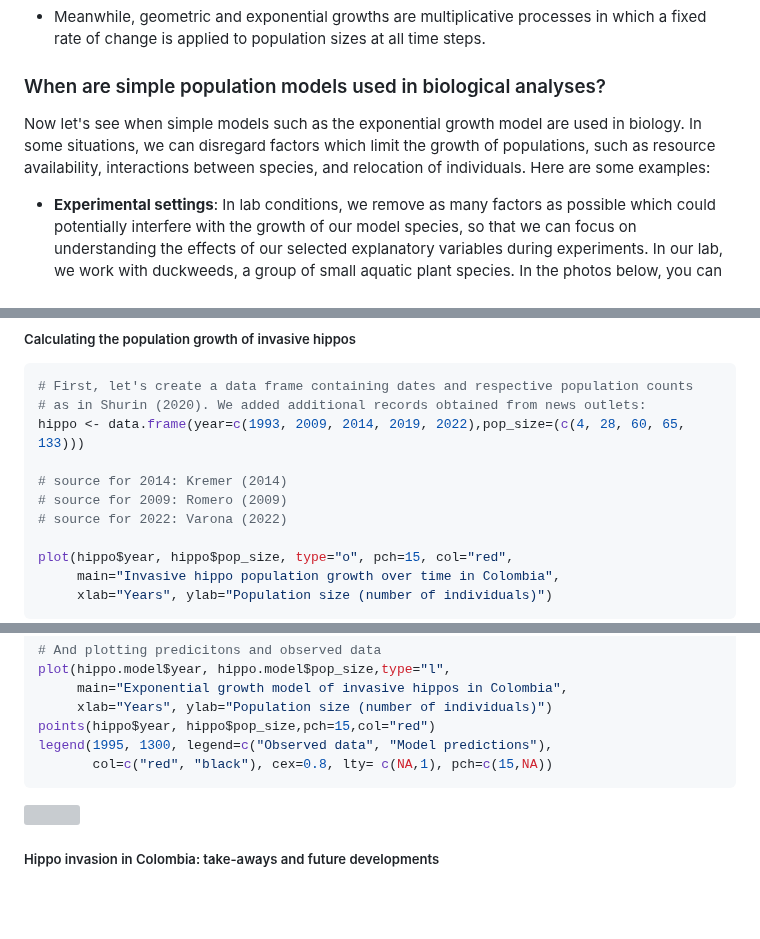
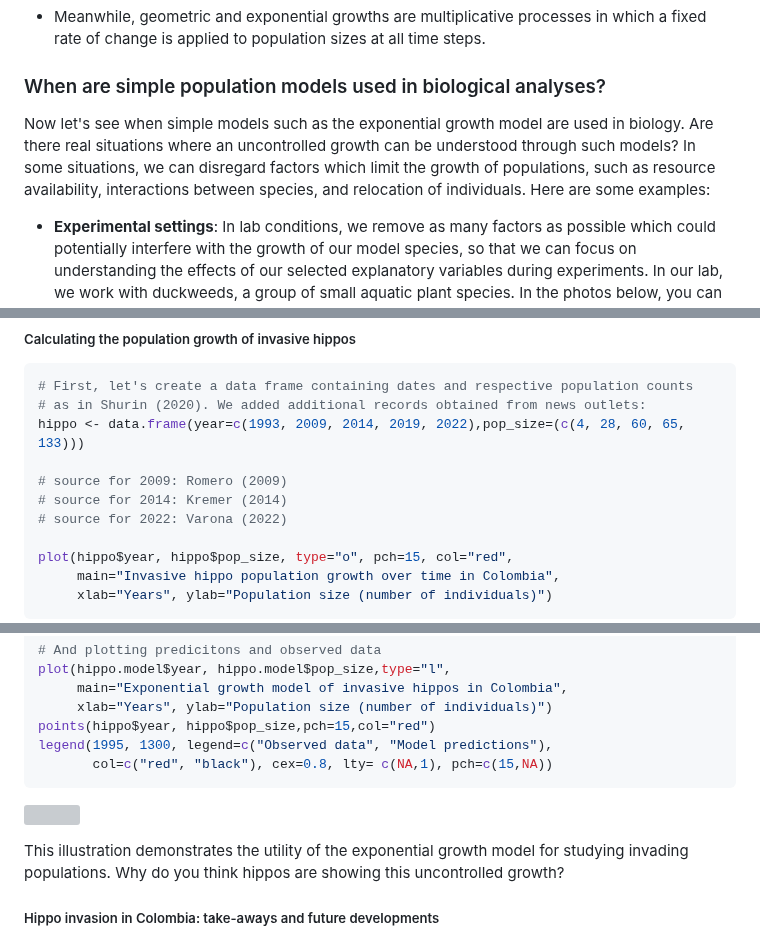
Before and after one commit to kcudding/ecotheory.github.io, a Markdown page: teach/density-independent.md, 3 parts joined by grey strips. Drawn GitHub-style; blank space fills up the shorter version; grey boxes are pictures that could not be loaded.

```diff
--- a/teach/density-independent.md
+++ b/teach/density-independent.md
@@ -71,7 +71,7 @@ legend(2.2, 2400, legend=c("Exponential population growth", "Arithmetic growth o
 
 ### When are simple population models used in biological analyses?
 
-Now let's see when simple models such as the exponential growth model are used in biology. In some situations, we can disregard factors which limit the growth of populations, such as resource availability, interactions between species, and relocation of individuals. Here are some examples:
+Now let's see when simple models such as the exponential growth model are used in biology. Are there real situations where an uncontrolled growth can be understood through such models? In some situations, we can disregard factors which limit the growth of populations, such as resource availability, interactions between species, and relocation of individuals. Here are some examples:
 
 * **Experimental settings**: In lab conditions, we remove as many factors as possible which could potentially interfere with the growth of our model species, so that we can focus on understanding the effects of our selected explanatory variables during experiments. In our lab, we work with duckweeds, a group of small aquatic plant species. In the photos below, you can see the difference between natural and lab conditions. In lab settings, duckweeds can achieve unlimited growth which can be modelled by exponential growth models. This is because a single species is selected and sterilized, eliminating potential sources of disease and all of the competition naturally seen between duckweed species (different sizes of fronds - leaf-like shapes - represent different duckweed species), and with other species, such as algae. In labs, other factors are also controlled to provide optimal conditions, such as light, nutrition, and temperature.
 
@@ -363,8 +363,8 @@ Ecosystem effects of the world’s largest invasive animal (Shurin et al., 2020)
 # as in Shurin (2020). We added additional records obtained from news outlets:
 hippo <- data.frame(year=c(1993, 2009, 2014, 2019, 2022),pop_size=(c(4, 28, 60, 65, 133)))
 
+# source for 2009: Romero (2009)
 # source for 2014: Kremer (2014)
-# source for 2009: Romero (2009)
 # source for 2022: Varona (2022)
 
 plot(hippo$year, hippo$pop_size, type="o", pch=15, col="red",
@@ -422,6 +422,8 @@ legend(1995, 1300, legend=c("Observed data", "Model predictions"),
 
 ![](density-independent_files/figure-html/unnamed-chunk-13-1.png)<!-- -->
 
+This illustration demonstrates the utility of the exponential growth model for studying invading populations. Why do you think hippos are showing this uncontrolled growth?
+
 ##### Hippo invasion in Colombia: take-aways and future developments
 
 * The research found an annual per capita growth rate of 0.11 x yr^-1 for invasive hippos, which is comparable to population growth rates in the native range and indicates a potential for quick spread of this invasive species in the next decades. The growth rate we obtained above is slightly different because we took into account additional recent demography records. The lack of predators in both native and invasive ranges (Sinclair, Mduma, & Brashares, 2003; Castelblanco-Martínez et al., 2021) is a key factor enabling uncontrolled hippo population growth.
```
Also changed, not shown: other parts of teach/density-independent.md (+2 -2 lines).
